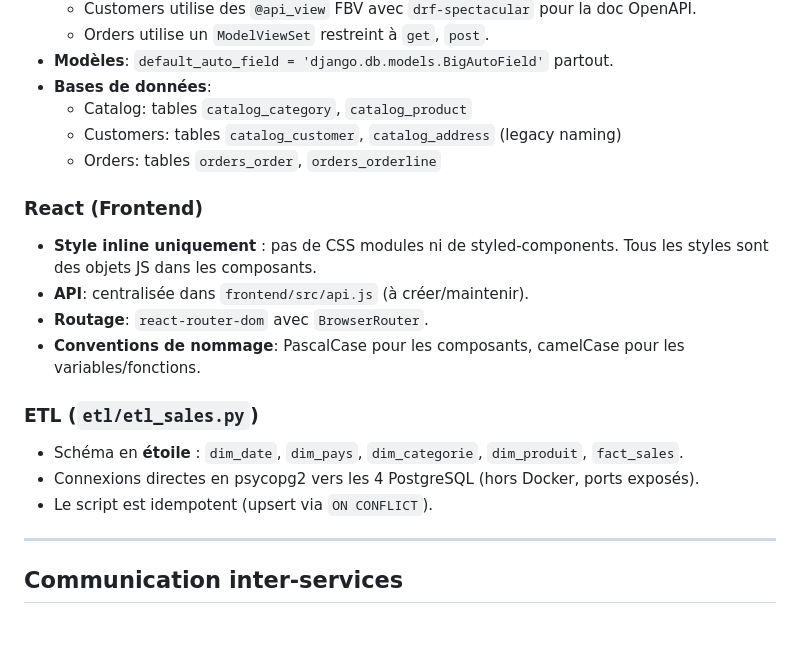
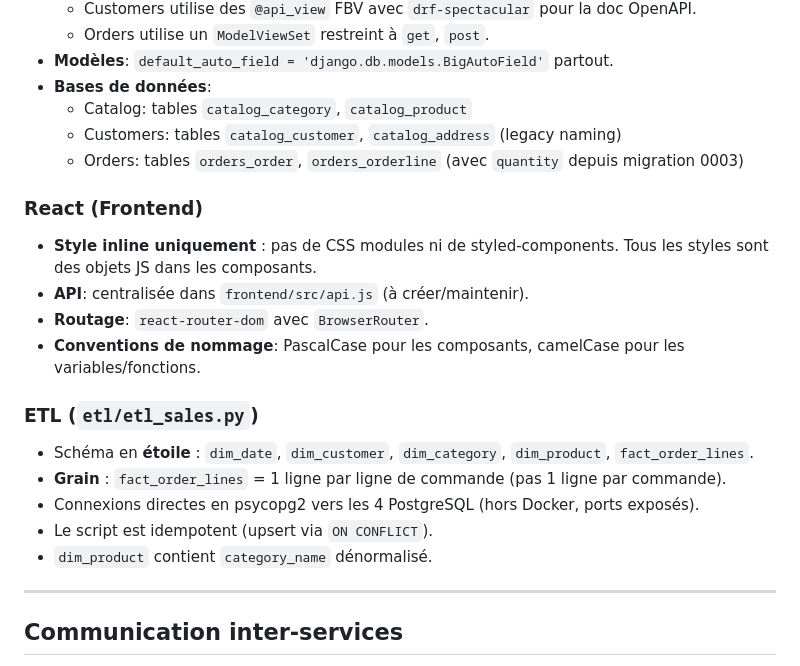
Before and after one commit to theo-stoffelbach/TP8-9, a Markdown page: AGENTS.md, the part around one of its changes. Rendered like a GitHub page; blank space fills up the shorter version.

```diff
--- a/AGENTS.md
+++ b/AGENTS.md
@@ -52,7 +63,7 @@ docker-compose up --build -d
 - **Bases de données**:
   - Catalog: tables `catalog_category`, `catalog_product`
   - Customers: tables `catalog_customer`, `catalog_address` (legacy naming)
-  - Orders: tables `orders_order`, `orders_orderline`
+  - Orders: tables `orders_order`, `orders_orderline` (avec `quantity` depuis migration 0003)
 
 ### React (Frontend)
 - **Style inline uniquement** : pas de CSS modules ni de styled-components. Tous les styles sont des objets JS dans les composants.
@@ -61,9 +72,11 @@ docker-compose up --build -d
 - **Conventions de nommage**: PascalCase pour les composants, camelCase pour les variables/fonctions.
 
 ### ETL (`etl/etl_sales.py`)
-- Schéma en **étoile** : `dim_date`, `dim_pays`, `dim_categorie`, `dim_produit`, `fact_sales`.
+- Schéma en **étoile** : `dim_date`, `dim_customer`, `dim_category`, `dim_product`, `fact_order_lines`.
+- **Grain** : `fact_order_lines` = 1 ligne par ligne de commande (pas 1 ligne par commande).
 - Connexions directes en psycopg2 vers les 4 PostgreSQL (hors Docker, ports exposés).
 - Le script est idempotent (upsert via `ON CONFLICT`).
+- `dim_product` contient `category_name` dénormalisé.
 
 ---
 
```
Also changed, not shown: other parts of AGENTS.md (+41 -5 lines).
